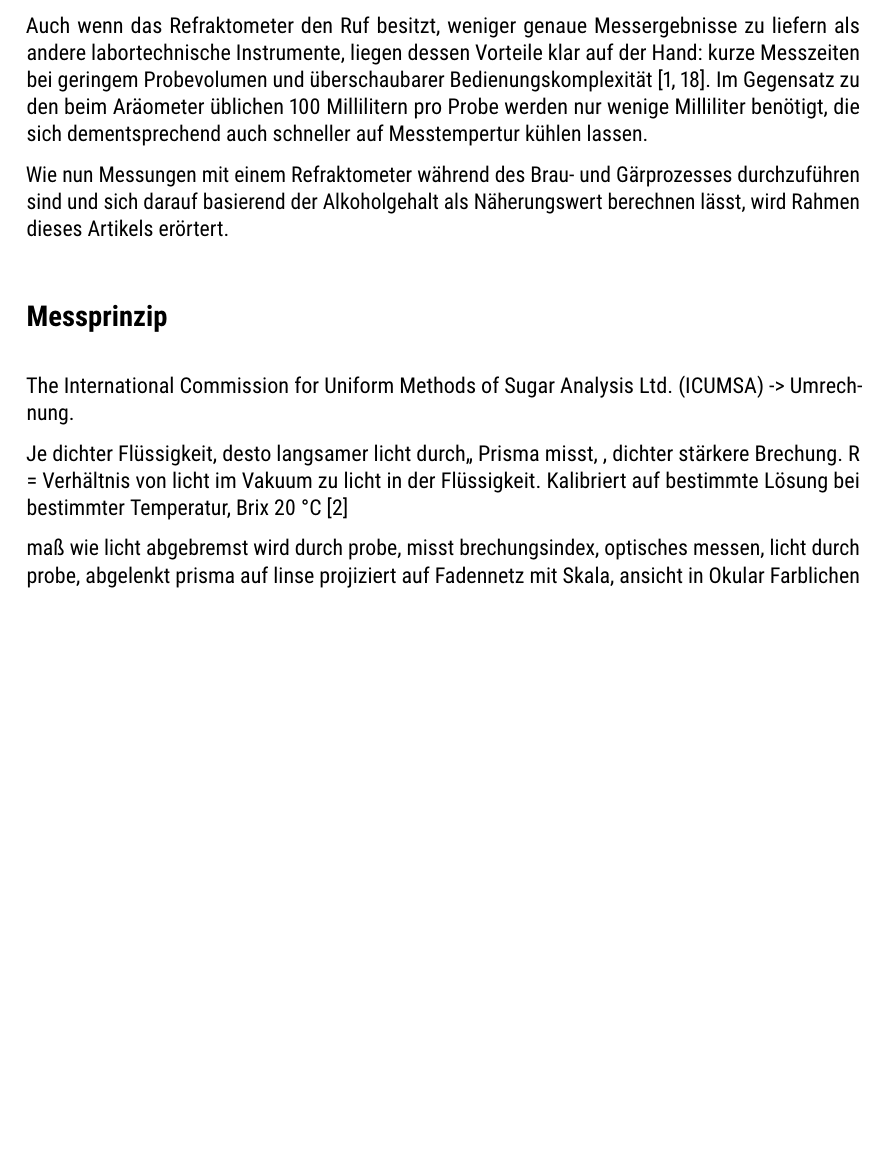
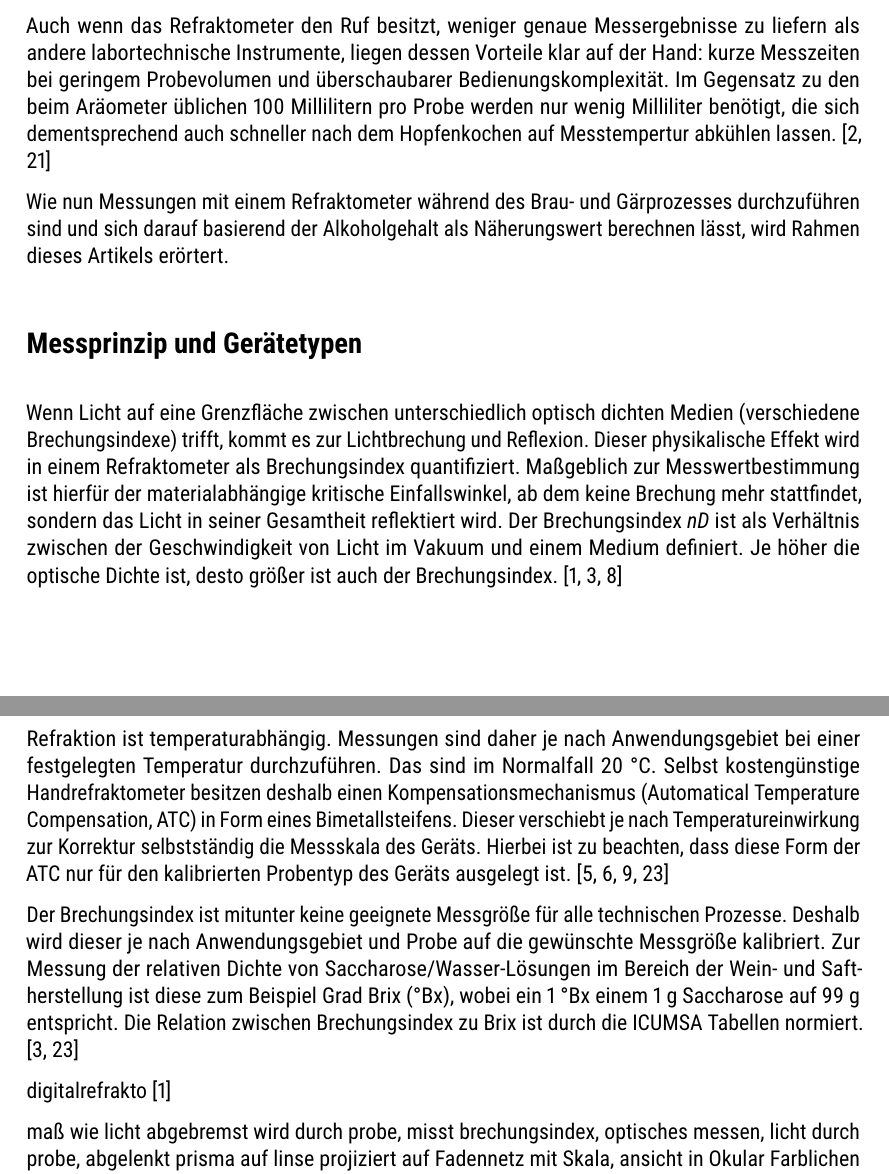
Before and after one commit to aschet/brauartikel, a LaTeX document (refraktometer/refraktometer.tex): part of page 1 of 12 before the commit and two parts of pages 1 and 2 of 13 after it, the two joined at a grey line, cut so that both start at the same text, the shorter picture padded with empty space. Compiled offline with pdfLaTeX.

Commit message:
added more draft

```diff
--- a/refraktometer/refraktometer.tex
+++ b/refraktometer/refraktometer.tex
@@ -65,24 +64,51 @@ in das Jahr 1843 zurück \autocite{Gamer1959}.
 Auch wenn das Refraktometer den Ruf besitzt, weniger genaue Messergebnisse
 zu liefern als andere labortechnische Instrumente, liegen dessen
 Vorteile klar auf der Hand: kurze Messzeiten bei geringem Probevolumen
-und überschaubarer Bedienungskomplexität \autocite{Bettner1969, Terrill2011}. Im Gegensatz zu den beim Aräometer üblichen 100 Millilitern pro Probe
-werden nur wenige Milliliter benötigt, die sich dementsprechend auch
-schneller auf Messtempertur kühlen lassen.
+und überschaubarer Bedienungskomplexität. Im Gegensatz zu den beim
+Aräometer üblichen 100 Millilitern pro Probe werden nur wenig
+Milliliter benötigt, die sich dementsprechend auch schneller nach dem
+Hopfenkochen auf Messtempertur abkühlen lassen. \autocite{Bettner1969, Terrill2011}
 
 Wie nun Messungen mit einem Refraktometer während des Brau- und
 Gärprozesses durchzuführen sind und sich darauf basierend der
 Alkoholgehalt als Näherungswert berechnen lässt, wird
 Rahmen dieses Artikels erörtert.
 
-\section*{Messprinzip}
+\section*{Messprinzip und Gerätetypen}
 
-The International Commission for Uniform Methods of Sugar Analysis  Ltd. (ICUMSA) -> Umrechnung.
+Wenn Licht auf eine Grenzfläche zwischen unterschiedlich optisch
+dichten Medien (verschiedene Brechungsindexe) trifft,
+kommt es zur Lichtbrechung und Reflexion. Dieser physikalische Effekt
+wird in einem Refraktometer als Brechungsindex quantifiziert.
+Maßgeblich zur Messwertbestimmung ist hierfür der materialabhängige
+kritische Einfallswinkel, ab dem keine Brechung mehr stattfindet,
+sondern das Licht in seiner Gesamtheit reflektiert wird.
+Der Brechungsindex \(\mathit{nD}\) ist als Verhältnis zwischen der
+Geschwindigkeit von Licht im Vakuum und einem Medium definiert. Je höher
+die optische Dichte ist, desto größer ist auch der Brechungsindex.
+\autocite{AKRSSOGH2021,Bonham2001,Gamer1959}
 
-Je dichter Flüssigkeit, desto langsamer licht durch,, Prisma misst, , dichter stärkere Brechung.  R = Verhältnis von licht im
-Vakuum zu licht in der Flüssigkeit.
-Kalibriert auf bestimmte Lösung bei bestimmter Temperatur,
-Brix 20 °C
-\autocite{Bonham2001}
+Refraktion ist temperaturabhängig. Messungen sind daher je nach
+Anwendungsgebiet bei einer festgelegten Temperatur durchzuführen.
+Das sind im Normalfall 20 °C. Selbst kostengünstige Handrefraktometer
+besitzen deshalb einen Kompensationsmechanismus (Automatical Temperature
+Compensation, ATC) in Form eines Bimetallsteifens. Dieser
+verschiebt je nach Temperatureinwirkung zur Korrektur selbstständig
+die Messskala des Geräts. Hierbei ist zu beachten, dass diese Form der
+ATC nur für den kalibrierten Probentyp des Geräts ausgelegt ist.
+\autocite{Depalma2017,Distillique2020,Gossett2012,Terrill2013}
+
+Der Brechungsindex ist mitunter keine geeignete Messgröße für alle
+technischen Prozesse. Deshalb wird dieser je nach Anwendungsgebiet
+und Probe auf die gewünschte Messgröße kalibriert. Zur Messung
+der relativen Dichte von Saccharose/Wasser-Lösungen im Bereich der
+Wein- und Saftherstellung ist diese zum Beispiel Grad Brix (°Bx), wobei
+ein 1 °Bx einem 1 g Saccharose auf 99 g entspricht. Die Relation
+zwischen Brechungsindex zu Brix ist durch die ICUMSA Tabellen normiert.
+\autocite{Bonham2001,Terrill2013}
+
+digitalrefrakto
+\autocite{AKRSSOGH2021}
 
 maß wie licht abgebremst wird durch probe,
 misst brechungsindex, optisches messen, licht durch probe, abgelenkt
```
Also changed, not shown: refraktometer/refraktometer.bib (+24 -0 lines), refraktometer/refraktometer.tex (37 more changed lines).
